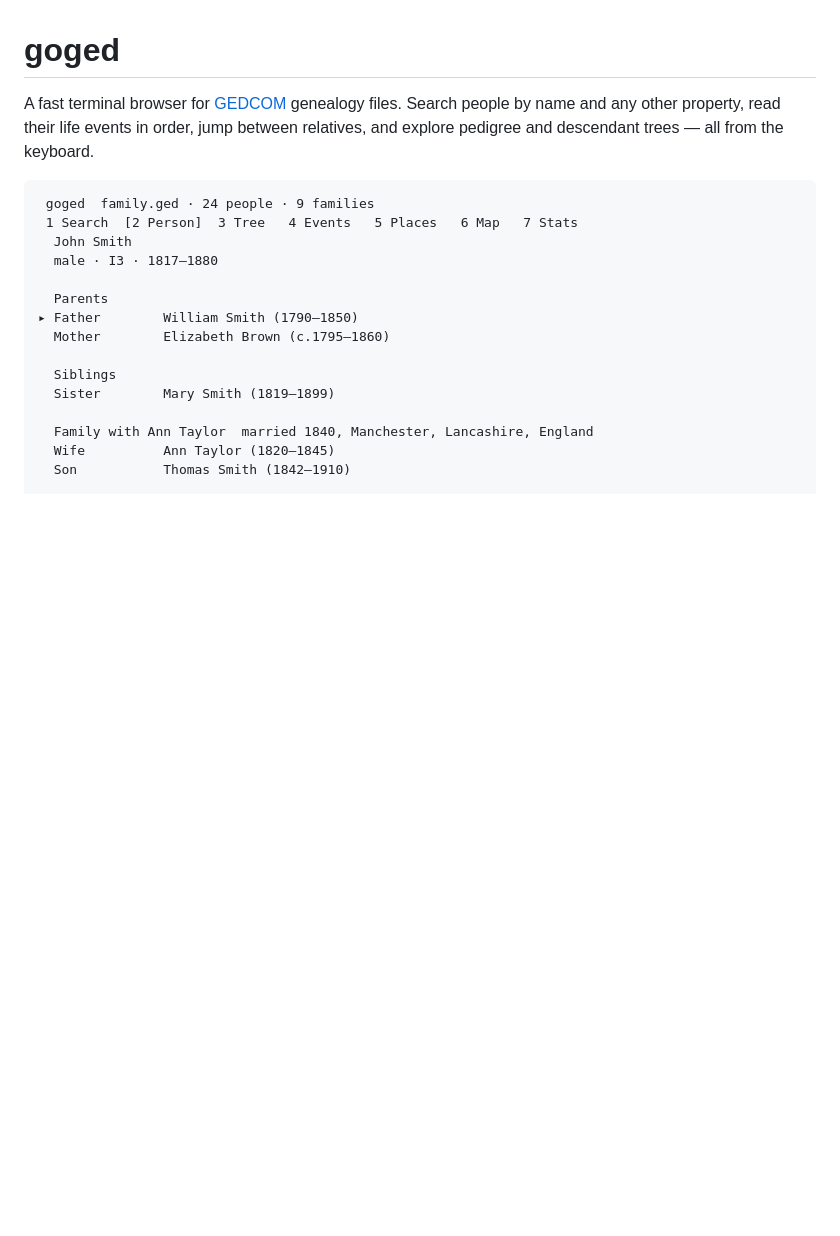
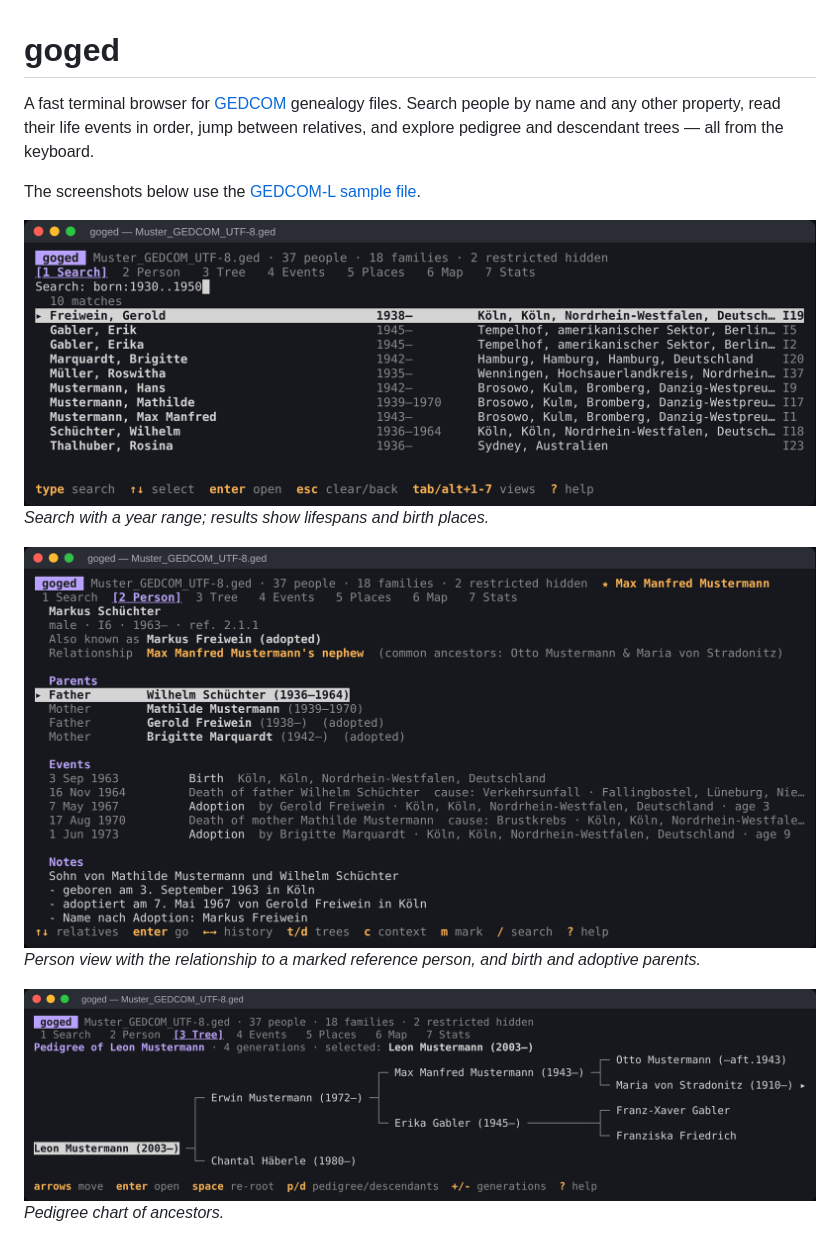
Before and after one commit to efi/GoGED, a Markdown page: README.md, the part around one of its changes. GitHub-like rendering; blank space fills up the shorter version.

Commit message:
Show screenshots in the README
The text screenshot at the top of the README gives way to five
screenshots taken with the GEDCOM-L sample file: search, the
relationship to a reference person, the pedigree and descendant charts,
and the map.

Documentation only. [skip ci]

Co-Authored-By: Claude Opus 5.5 <noreply@anthropic.com>
Claude-Session: https://claude.ai/code/session_01JX8MB6AUcokoPb7JJAtUDB

````diff
--- a/README.md
+++ b/README.md
@@ -5,20 +5,14 @@ Search people by name and any other property, read their life events in
 order, jump between relatives, and explore pedigree and descendant trees —
 all from the keyboard.
 
-```
- goged  family.ged · 24 people · 9 families
- 1 Search  [2 Person]  3 Tree   4 Events   5 Places   6 Map   7 Stats
-  John Smith
-  male · I3 · 1817–1880
+The screenshots below use the [GEDCOM-L sample file](testdata/Muster_GEDCOM_UTF-8.ged).
 
-  Parents
-▸ Father        William Smith (1790–1850)
-  Mother        Elizabeth Brown (c.1795–1860)
+![Search for people born between 1930 and 1950, with lifespans and birth places](docs/screenshot-search.png)\
+*Search with a year range; results show lifespans and birth places.*
 
-  Siblings
-  Sister        Mary Smith (1819–1899)
+![Person view of Markus Schüchter, described as the nephew of the marked reference person, with birth and adoptive parents](docs/screenshot-relationship.png)\
+*Person view with the relationship to a marked reference person, and birth and adoptive parents.*
 
-  Family with Ann Taylor  married 1840, Manchester, Lancashire, England
-  Wife          Ann Taylor (1820–1845)
-  Son           Thomas Smith (1842–1910)
+![Pedigree chart of Leon Mustermann over four generations](docs/screenshot-pedigree.png)\
+*Pedigree chart of ancestors.*
 
````
Also changed, not shown: other parts of README.md (+5 -9 lines).
